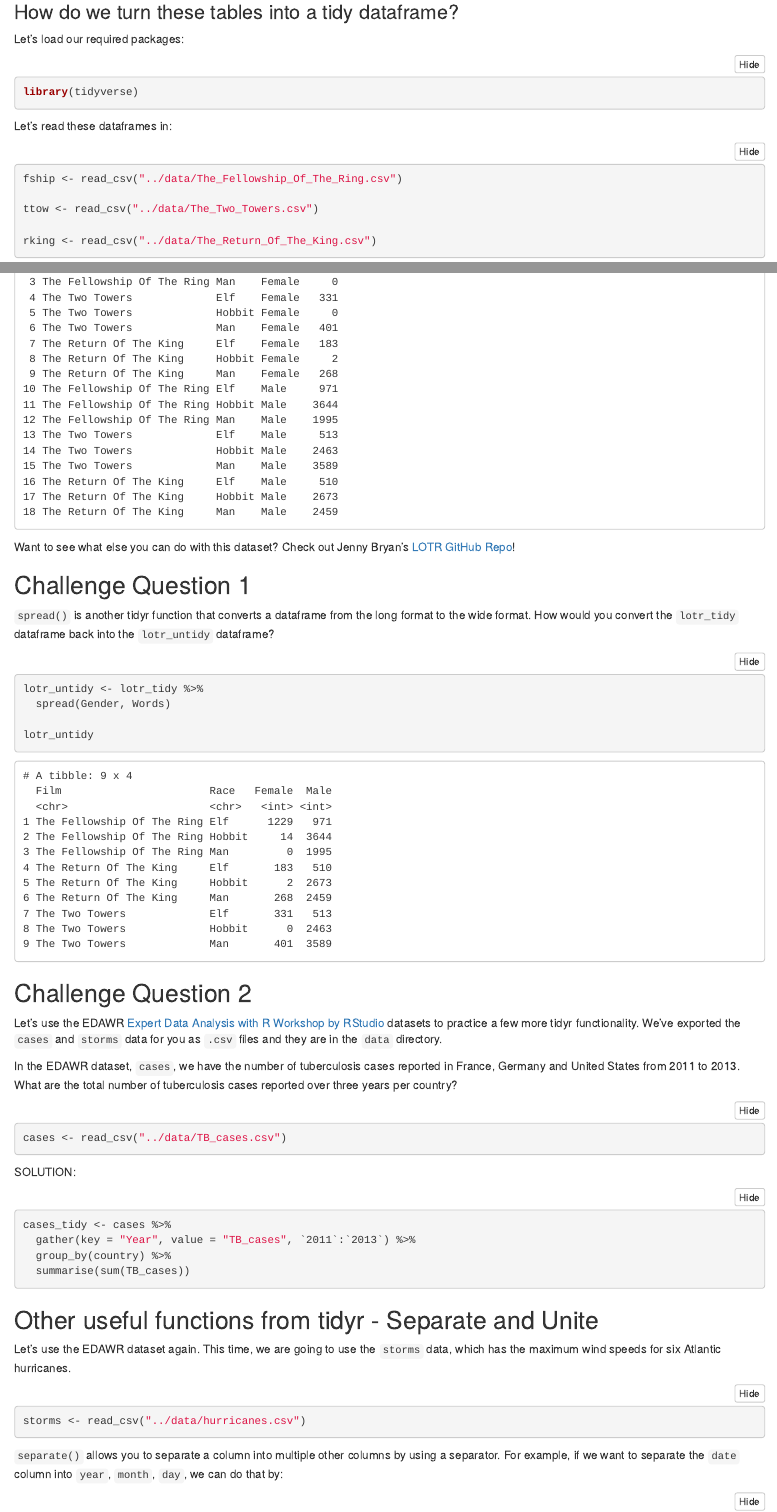
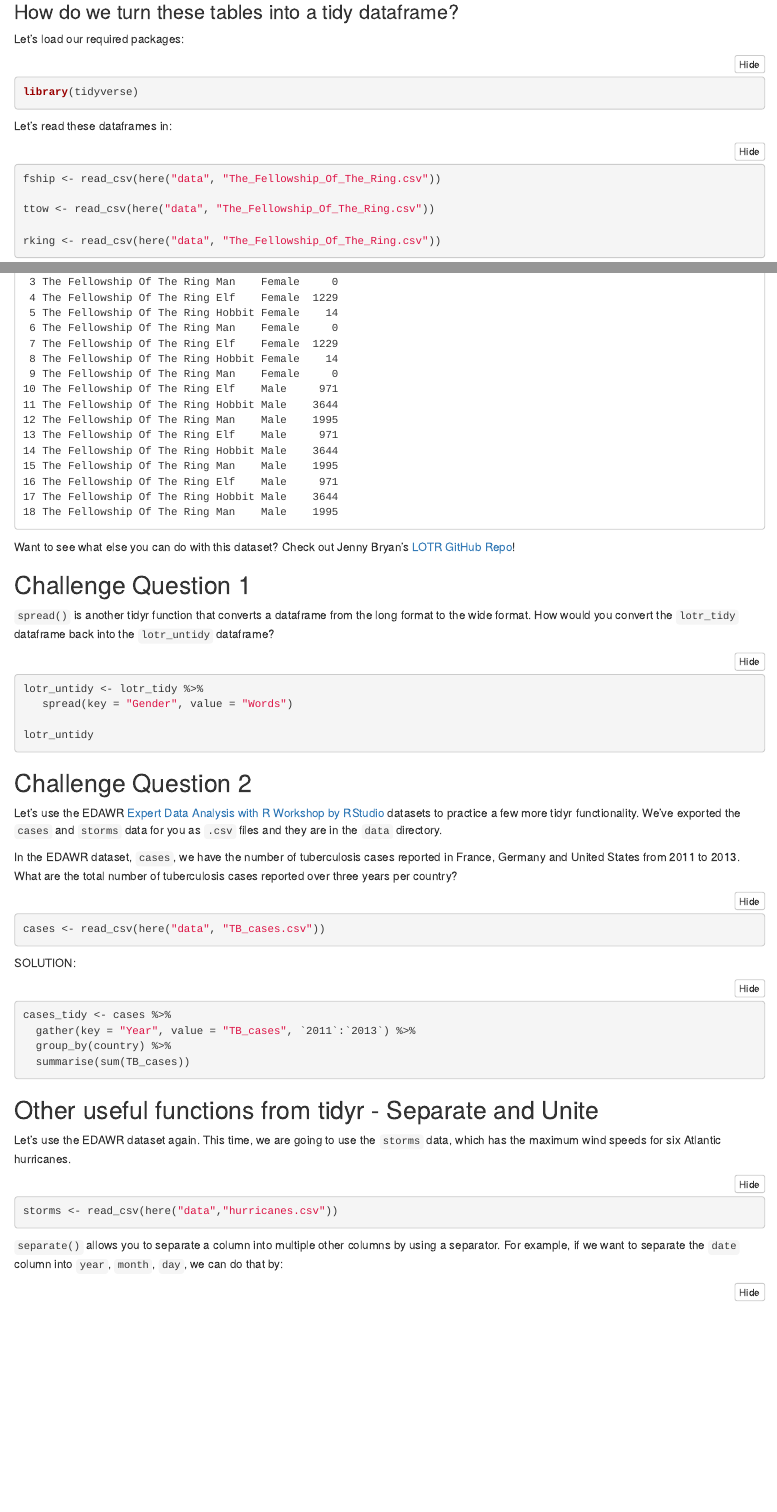
Before and after one commit to minisciencegirl/Introduction-to-R, an R Markdown document (scripts/2_tidy_data_frames.Rmd): the page in a window 1100 px wide, from 2000 px down, and a second part further down, joined at a grey line. The pictures show the output file scripts/2_tidy_data_frames.html that the author committed with the source, opened offline; folded parts are opened.

Commit message:
Made R project and updated directory structure

````diff
--- a/scripts/2_tidy_data_frames.Rmd
+++ b/scripts/2_tidy_data_frames.Rmd
@@ -55,15 +55,19 @@ Let's load our required packages:
 library(tidyverse)
 ```
 
+```{r echo=FALSE}
+library(here)
+```
+
 
 Let's read these dataframes in:
 
 ```{r}
-fship <- read_csv("../data/The_Fellowship_Of_The_Ring.csv")
+fship <- read_csv(here("data", "The_Fellowship_Of_The_Ring.csv"))
 
-ttow <- read_csv("../data/The_Two_Towers.csv")
+ttow <- read_csv(here("data", "The_Fellowship_Of_The_Ring.csv"))
 
-rking <- read_csv("../data/The_Return_Of_The_King.csv")
+rking <- read_csv(here("data", "The_Fellowship_Of_The_Ring.csv"))
 ```
 
 
@@ -97,9 +101,9 @@ Check out Jenny Bryan's [LOTR GitHub Repo](https://github.com/jennybc/lotr-tidy)
 
 `spread()` is another tidyr function that converts a dataframe from the long format to the wide format. How would you convert the `lotr_tidy` dataframe back into the `lotr_untidy` dataframe?
 
-```{r}
+```{r eval=FALSE}
 lotr_untidy <- lotr_tidy %>%
-  spread(Gender, Words)
+   spread(key = "Gender", value = "Words")
 
 lotr_untidy
 ```
@@ -112,7 +116,7 @@ Let's use the EDAWR [Expert Data Analysis with R Workshop by RStudio](https://gi
 In the EDAWR dataset, `cases`, we have the number of tuberculosis cases reported in France, Germany and United States from 2011 to 2013. What are the total number of tuberculosis cases reported over three years per country?
 
 ```{r}
-cases <- read_csv("../data/TB_cases.csv")
+cases <- read_csv(here("data", "TB_cases.csv"))
 ```
 
 SOLUTION:
@@ -129,7 +133,7 @@ cases_tidy <- cases %>%
 Let's use the EDAWR dataset again. This time, we are going to use the `storms` data, which has the maximum wind speeds for six Atlantic hurricanes.
 
 ```{r}
-storms <- read_csv("../data/hurricanes.csv")
+storms <- read_csv(here("data","hurricanes.csv"))
 ```
 
 `separate()` allows you to separate a column into multiple other columns by using a separator. For example, if we want to separate the `date` column into `year`, `month`, `day`, we can do that by:
````
Also changed, not shown: scripts/2_tidy_data_frames.html, 2 other files.
